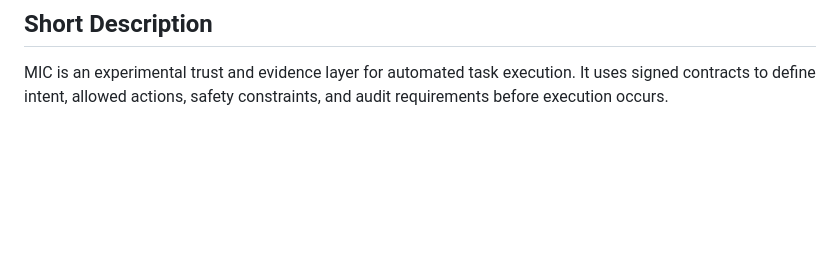
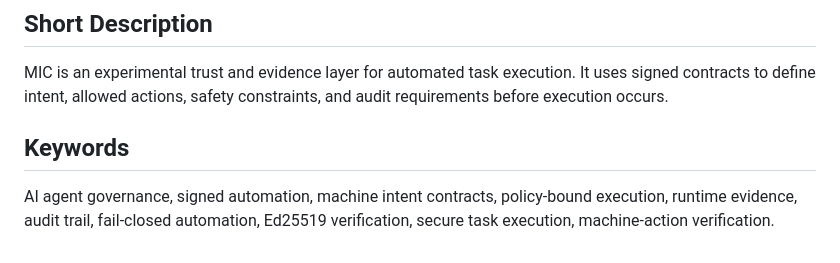
Before and after one commit to maccessUK/MIC, a Markdown page: README.md, the part around the change. Rendered like a GitHub page; blank space fills up the shorter version.

Commit message:
Add keywords section to README
Added keywords section to enhance document clarity.

```diff
--- a/README.md
+++ b/README.md
@@ -340,3 +340,7 @@ See [LICENSE.md](LICENSE.md).
 ## Short Description
 
 MIC is an experimental trust and evidence layer for automated task execution. It uses signed contracts to define intent, allowed actions, safety constraints, and audit requirements before execution occurs.
+
+## Keywords
+
+AI agent governance, signed automation, machine intent contracts, policy-bound execution, runtime evidence, audit trail, fail-closed automation, Ed25519 verification, secure task execution, machine-action verification.
```
